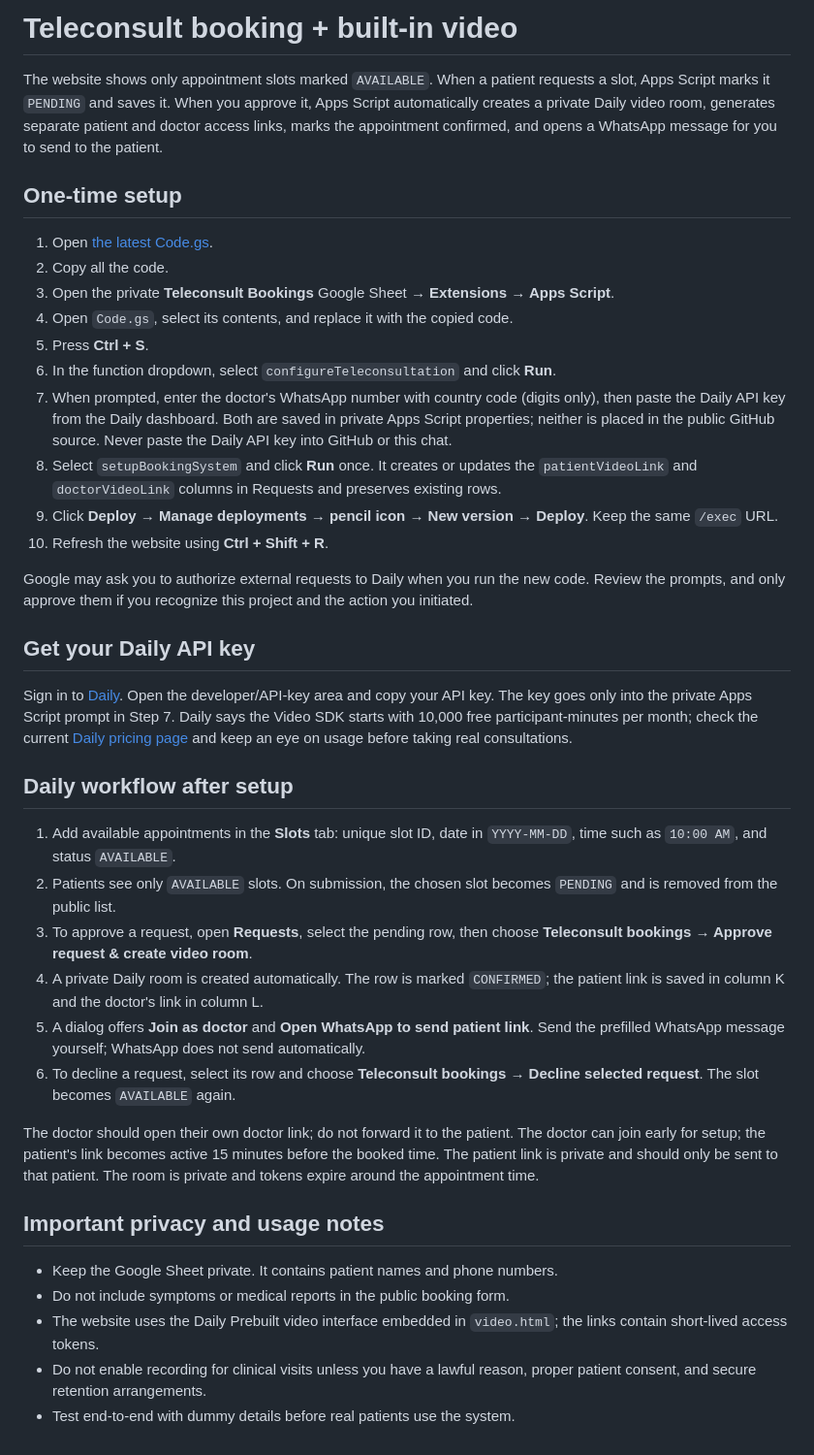
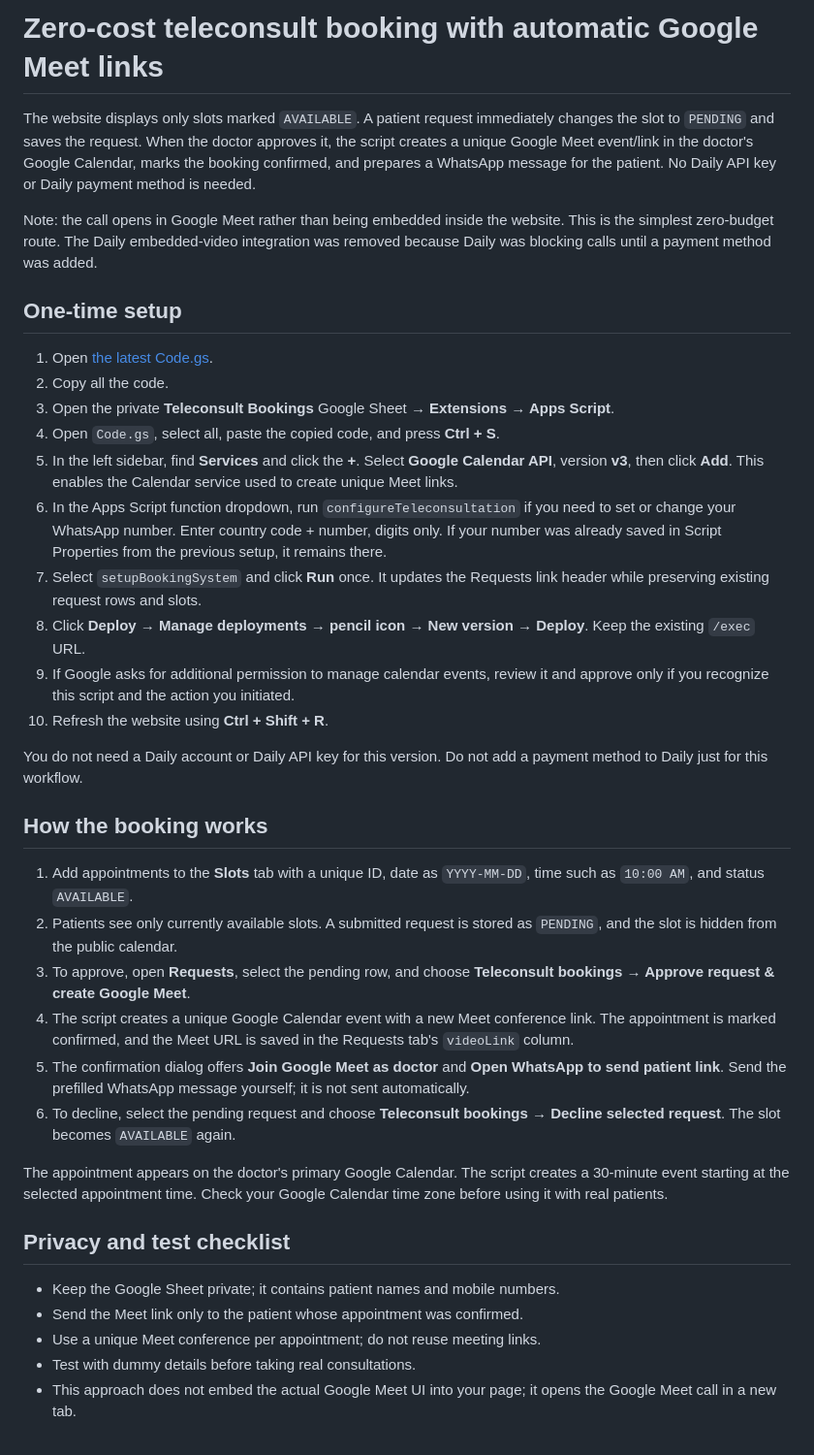
Before and after one commit to bhupinthakkar001-droid/teleconsult-website, a Markdown page: booking-backend/SETUP.md, the part around the change. Shown at 97% size. GitHub-like rendering.

Commit message:
Document zero-cost Google Meet integration and remove Daily billing steps

```diff
--- a/booking-backend/SETUP.md
+++ b/booking-backend/SETUP.md
@@ -1,41 +1,39 @@
-# Teleconsult booking + built-in video
+# Zero-cost teleconsult booking with automatic Google Meet links
 
-The website shows only appointment slots marked `AVAILABLE`. When a patient requests a slot, Apps Script marks it `PENDING` and saves it. When you approve it, Apps Script automatically creates a private Daily video room, generates separate patient and doctor access links, marks the appointment confirmed, and opens a WhatsApp message for you to send to the patient.
+The website displays only slots marked `AVAILABLE`. A patient request immediately changes the slot to `PENDING` and saves the request. When the doctor approves it, the script creates a unique Google Meet event/link in the doctor's Google Calendar, marks the booking confirmed, and prepares a WhatsApp message for the patient. No Daily API key or Daily payment method is needed.
+
+Note: the call opens in Google Meet rather than being embedded inside the website. This is the simplest zero-budget route. The Daily embedded-video integration was removed because Daily was blocking calls until a payment method was added.
 
 ## One-time setup
 
 1. Open [the latest Code.gs](https://raw.githubusercontent.com/bhupinthakkar001-droid/teleconsult-website/main/booking-backend/Code.gs).
 2. Copy all the code.
 3. Open the private **Teleconsult Bookings** Google Sheet → **Extensions → Apps Script**.
-4. Open `Code.gs`, select its contents, and replace it with the copied code.
-5. Press **Ctrl + S**.
-6. In the function dropdown, select `configureTeleconsultation` and click **Run**.
-7. When prompted, enter the doctor's WhatsApp number with country code (digits only), then paste the Daily API key from the Daily dashboard. Both are saved in private Apps Script properties; neither is placed in the public GitHub source. Never paste the Daily API key into GitHub or this chat.
-8. Select `setupBookingSystem` and click **Run** once. It creates or updates the `patientVideoLink` and `doctorVideoLink` columns in Requests and preserves existing rows.
-9. Click **Deploy → Manage deployments → pencil icon → New version → Deploy**. Keep the same `/exec` URL.
+4. Open `Code.gs`, select all, paste the copied code, and press **Ctrl + S**.
+5. In the left sidebar, find **Services** and click the **+**. Select **Google Calendar API**, version **v3**, then click **Add**. This enables the Calendar service used to create unique Meet links.
+6. In the Apps Script function dropdown, run `configureTeleconsultation` if you need to set or change your WhatsApp number. Enter country code + number, digits only. If your number was already saved in Script Properties from the previous setup, it remains there.
+7. Select `setupBookingSystem` and click **Run** once. It updates the Requests link header while preserving existing request rows and slots.
+8. Click **Deploy → Manage deployments → pencil icon → New version → Deploy**. Keep the existing `/exec` URL.
+9. If Google asks for additional permission to manage calendar events, review it and approve only if you recognize this script and the action you initiated.
 10. Refresh the website using **Ctrl + Shift + R**.
 
-Google may ask you to authorize external requests to Daily when you run the new code. Review the prompts, and only approve them if you recognize this project and the action you initiated.
+You do not need a Daily account or Daily API key for this version. Do not add a payment method to Daily just for this workflow.
 
-## Get your Daily API key
+## How the booking works
 
-Sign in to [Daily](https://dashboard.daily.co/). Open the developer/API-key area and copy your API key. The key goes only into the private Apps Script prompt in Step 7. Daily says the Video SDK starts with 10,000 free participant-minutes per month; check the current [Daily pricing page](https://www.daily.co/pricing/) and keep an eye on usage before taking real consultations.
+1. Add appointments to the **Slots** tab with a unique ID, date as `YYYY-MM-DD`, time such as `10:00 AM`, and status `AVAILABLE`.
+2. Patients see only currently available slots. A submitted request is stored as `PENDING`, and the slot is hidden from the public calendar.
+3. To approve, open **Requests**, select the pending row, and choose **Teleconsult bookings → Approve request & create Google Meet**.
+4. The script creates a unique Google Calendar event with a new Meet conference link. The appointment is marked confirmed, and the Meet URL is saved in the Requests tab's `videoLink` column.
+5. The confirmation dialog offers **Join Google Meet as doctor** and **Open WhatsApp to send patient link**. Send the prefilled WhatsApp message yourself; it is not sent automatically.
+6. To decline, select the pending request and choose **Teleconsult bookings → Decline selected request**. The slot becomes `AVAILABLE` again.
 
-## Daily workflow after setup
+The appointment appears on the doctor's primary Google Calendar. The script creates a 30-minute event starting at the selected appointment time. Check your Google Calendar time zone before using it with real patients.
 
-1. Add available appointments in the **Slots** tab: unique slot ID, date in `YYYY-MM-DD`, time such as `10:00 AM`, and status `AVAILABLE`.
-2. Patients see only `AVAILABLE` slots. On submission, the chosen slot becomes `PENDING` and is removed from the public list.
-3. To approve a request, open **Requests**, select the pending row, then choose **Teleconsult bookings → Approve request & create video room**.
-4. A private Daily room is created automatically. The row is marked `CONFIRMED`; the patient link is saved in column K and the doctor's link in column L.
-5. A dialog offers **Join as doctor** and **Open WhatsApp to send patient link**. Send the prefilled WhatsApp message yourself; WhatsApp does not send automatically.
-6. To decline a request, select its row and choose **Teleconsult bookings → Decline selected request**. The slot becomes `AVAILABLE` again.
+## Privacy and test checklist
 
-The doctor should open their own doctor link; do not forward it to the patient. The doctor can join early for setup; the patient's link becomes active 15 minutes before the booked time. The patient link is private and should only be sent to that patient. The room is private and tokens expire around the appointment time.
-
-## Important privacy and usage notes
-
-- Keep the Google Sheet private. It contains patient names and phone numbers.
-- Do not include symptoms or medical reports in the public booking form.
-- The website uses the Daily Prebuilt video interface embedded in `video.html`; the links contain short-lived access tokens.
-- Do not enable recording for clinical visits unless you have a lawful reason, proper patient consent, and secure retention arrangements.
-- Test end-to-end with dummy details before real patients use the system.
+- Keep the Google Sheet private; it contains patient names and mobile numbers.
+- Send the Meet link only to the patient whose appointment was confirmed.
+- Use a unique Meet conference per appointment; do not reuse meeting links.
+- Test with dummy details before taking real consultations.
+- This approach does not embed the actual Google Meet UI into your page; it opens the Google Meet call in a new tab.
```
